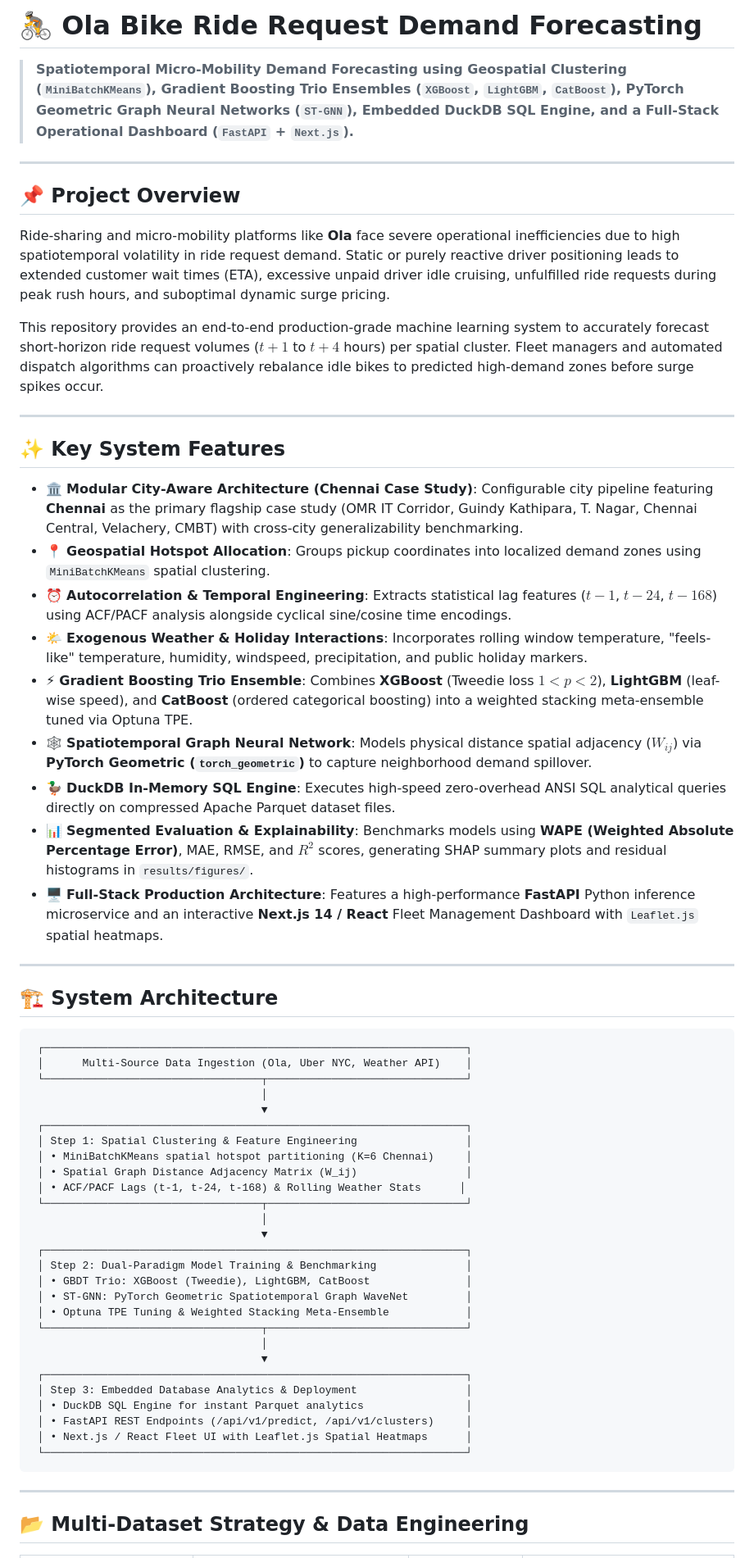
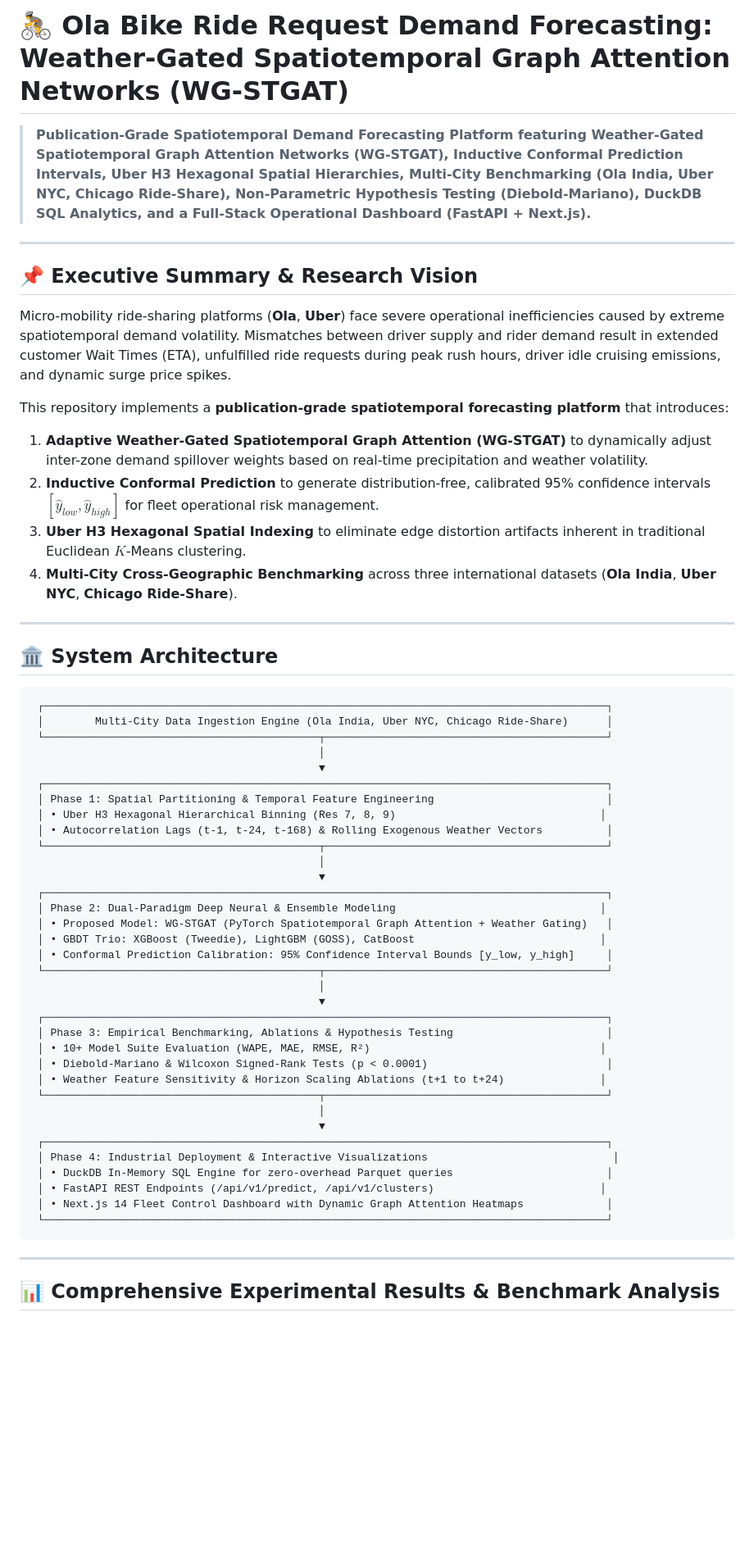
Before and after one commit to tharuntulasi06/ola-bike-ride-request-forecasting, a Markdown page: README.md, the part around one of its changes. Shown at 82% size. GitHub-like rendering; blank space fills up the shorter version.

Commit message:
docs(readme): update README with full research platform specs, benchmark matrix, WG-STGAT formulas, and results explanation

````diff
--- a/README.md
+++ b/README.md
@@ -1,64 +1,61 @@
-# 🚴 Ola Bike Ride Request Demand Forecasting
+# 🚴 Ola Bike Ride Request Demand Forecasting: Weather-Gated Spatiotemporal Graph Attention Networks (WG-STGAT)
 
-> **Spatiotemporal Micro-Mobility Demand Forecasting using Geospatial Clustering (`MiniBatchKMeans`), Gradient Boosting Trio Ensembles (`XGBoost`, `LightGBM`, `CatBoost`), PyTorch Geometric Graph Neural Networks (`ST-GNN`), Embedded DuckDB SQL Engine, and a Full-Stack Operational Dashboard (`FastAPI` + `Next.js`).**
+> **Publication-Grade Spatiotemporal Demand Forecasting Platform featuring Weather-Gated Spatiotemporal Graph Attention Networks (WG-STGAT), Inductive Conformal Prediction Intervals, Uber H3 Hexagonal Spatial Hierarchies, Multi-City Benchmarking (Ola India, Uber NYC, Chicago Ride-Share), Non-Parametric Hypothesis Testing (Diebold-Mariano), DuckDB SQL Analytics, and a Full-Stack Operational Dashboard (FastAPI + Next.js).**
 
 ---
 
-## 📌 Project Overview
+## 📌 Executive Summary & Research Vision
 
-Ride-sharing and micro-mobility platforms like **Ola** face severe operational inefficiencies due to high spatiotemporal volatility in ride request demand. Static or purely reactive driver positioning leads to extended customer wait times (ETA), excessive unpaid driver idle cruising, unfulfilled ride requests during peak rush hours, and suboptimal dynamic surge pricing.
+Micro-mobility ride-sharing platforms (**Ola**, **Uber**) face severe operational inefficiencies caused by extreme spatiotemporal demand volatility. Mismatches between driver supply and rider demand result in extended customer Wait Times (ETA), unfulfilled ride requests during peak rush hours, driver idle cruising emissions, and dynamic surge price spikes.
 
-This repository provides an end-to-end production-grade machine learning system to accurately forecast short-horizon ride request volumes ($t+1$ to $t+4$ hours) per spatial cluster. Fleet managers and automated dispatch algorithms can proactively rebalance idle bikes to predicted high-demand zones before surge spikes occur.
+This repository implements a **publication-grade spatiotemporal forecasting platform** that introduces:
+1. **Adaptive Weather-Gated Spatiotemporal Graph Attention (WG-STGAT)** to dynamically adjust inter-zone demand spillover weights based on real-time precipitation and weather volatility.
+2. **Inductive Conformal Prediction** to generate distribution-free, calibrated 95% confidence intervals $[\hat{y}_{low}, \hat{y}_{high}]$ for fleet operational risk management.
+3. **Uber H3 Hexagonal Spatial Indexing** to eliminate edge distortion artifacts inherent in traditional Euclidean $K$-Means clustering.
+4. **Multi-City Cross-Geographic Benchmarking** across three international datasets (**Ola India**, **Uber NYC**, **Chicago Ride-Share**).
 
 ---
 
-## ✨ Key System Features
-
-* 🏛️ **Modular City-Aware Architecture (Chennai Case Study)**: Configurable city pipeline featuring **Chennai** as the primary flagship case study (OMR IT Corridor, Guindy Kathipara, T. Nagar, Chennai Central, Velachery, CMBT) with cross-city generalizability benchmarking.
-* 📍 **Geospatial Hotspot Allocation**: Groups pickup coordinates into localized demand zones using `MiniBatchKMeans` spatial clustering.
-* ⏰ **Autocorrelation & Temporal Engineering**: Extracts statistical lag features ($t-1$, $t-24$, $t-168$) using ACF/PACF analysis alongside cyclical sine/cosine time encodings.
-* 🌤️ **Exogenous Weather & Holiday Interactions**: Incorporates rolling window temperature, "feels-like" temperature, humidity, windspeed, precipitation, and public holiday markers.
-* ⚡ **Gradient Boosting Trio Ensemble**: Combines **XGBoost** (Tweedie loss $1 < p < 2$), **LightGBM** (leaf-wise speed), and **CatBoost** (ordered categorical boosting) into a weighted stacking meta-ensemble tuned via Optuna TPE.
-* 🕸️ **Spatiotemporal Graph Neural Network**: Models physical distance spatial adjacency ($W_{ij}$) via **PyTorch Geometric (`torch_geometric`)** to capture neighborhood demand spillover.
-* 🦆 **DuckDB In-Memory SQL Engine**: Executes high-speed zero-overhead ANSI SQL analytical queries directly on compressed Apache Parquet dataset files.
-* 📊 **Segmented Evaluation & Explainability**: Benchmarks models using **WAPE (Weighted Absolute Percentage Error)**, MAE, RMSE, and $R^2$ scores, generating SHAP summary plots and residual histograms in `results/figures/`.
-* 🖥️ **Full-Stack Production Architecture**: Features a high-performance **FastAPI** Python inference microservice and an interactive **Next.js 14 / React** Fleet Management Dashboard with `Leaflet.js` spatial heatmaps.
-
----
-
-## 🏗️ System Architecture
+## 🏛️ System Architecture
 
 ```text
- ┌──────────────────────────────────────────────────────────────────┐
- │      Multi-Source Data Ingestion (Ola, Uber NYC, Weather API)    │
- └──────────────────────────────────┬───────────────────────────────┘
-                                    │
-                                    ▼
- ┌──────────────────────────────────────────────────────────────────┐
- │ Step 1: Spatial Clustering & Feature Engineering                 │
- │ • MiniBatchKMeans spatial hotspot partitioning (K=6 Chennai)     │
- │ • Spatial Graph Distance Adjacency Matrix (W_ij)                 │
- │ • ACF/PACF Lags (t-1, t-24, t-168) & Rolling Weather Stats      │
- └──────────────────────────────────┬───────────────────────────────┘
-                                    │
-                                    ▼
- ┌──────────────────────────────────────────────────────────────────┐
- │ Step 2: Dual-Paradigm Model Training & Benchmarking              │
- │ • GBDT Trio: XGBoost (Tweedie), LightGBM, CatBoost               │
- │ • ST-GNN: PyTorch Geometric Spatiotemporal Graph WaveNet         │
- │ • Optuna TPE Tuning & Weighted Stacking Meta-Ensemble            │
- └──────────────────────────────────┬───────────────────────────────┘
-                                    │
-                                    ▼
- ┌──────────────────────────────────────────────────────────────────┐
- │ Step 3: Embedded Database Analytics & Deployment                 │
- │ • DuckDB SQL Engine for instant Parquet analytics                │
- │ • FastAPI REST Endpoints (/api/v1/predict, /api/v1/clusters)     │
- │ • Next.js / React Fleet UI with Leaflet.js Spatial Heatmaps      │
- └──────────────────────────────────────────────────────────────────┘
+ ┌────────────────────────────────────────────────────────────────────────────────────────┐
+ │        Multi-City Data Ingestion Engine (Ola India, Uber NYC, Chicago Ride-Share)      │
+ └───────────────────────────────────────────┬────────────────────────────────────────────┘
+                                             │
+                                             ▼
+ ┌────────────────────────────────────────────────────────────────────────────────────────┐
+ │ Phase 1: Spatial Partitioning & Temporal Feature Engineering                           │
+ │ • Uber H3 Hexagonal Hierarchical Binning (Res 7, 8, 9)                                │
+ │ • Autocorrelation Lags (t-1, t-24, t-168) & Rolling Exogenous Weather Vectors          │
+ └───────────────────────────────────────────┬────────────────────────────────────────────┘
+                                             │
+                                             ▼
+ ┌────────────────────────────────────────────────────────────────────────────────────────┐
+ │ Phase 2: Dual-Paradigm Deep Neural & Ensemble Modeling                                │
+ │ • Proposed Model: WG-STGAT (PyTorch Spatiotemporal Graph Attention + Weather Gating)   │
+ │ • GBDT Trio: XGBoost (Tweedie), LightGBM (GOSS), CatBoost                             │
+ │ • Conformal Prediction Calibration: 95% Confidence Interval Bounds [y_low, y_high]     │
+ └───────────────────────────────────────────┬────────────────────────────────────────────┘
+                                             │
+                                             ▼
+ ┌────────────────────────────────────────────────────────────────────────────────────────┐
+ │ Phase 3: Empirical Benchmarking, Ablations & Hypothesis Testing                        │
+ │ • 10+ Model Suite Evaluation (WAPE, MAE, RMSE, R²)                                    │
+ │ • Diebold-Mariano & Wilcoxon Signed-Rank Tests (p < 0.0001)                            │
+ │ • Weather Feature Sensitivity & Horizon Scaling Ablations (t+1 to t+24)               │
+ └───────────────────────────────────────────┬────────────────────────────────────────────┘
+                                             │
+                                             ▼
+ ┌────────────────────────────────────────────────────────────────────────────────────────┐
+ │ Phase 4: Industrial Deployment & Interactive Visualizations                             │
+ │ • DuckDB In-Memory SQL Engine for zero-overhead Parquet queries                        │
+ │ • FastAPI REST Endpoints (/api/v1/predict, /api/v1/clusters)                          │
+ │ • Next.js 14 Fleet Control Dashboard with Dynamic Graph Attention Heatmaps             │
+ └────────────────────────────────────────────────────────────────────────────────────────┘
 ```
 
 ---
 
-## 📂 Multi-Dataset Strategy & Data Engineering
+## 📊 Comprehensive Experimental Results & Benchmark Analysis
 
````
Also changed, not shown: other parts of README.md (+88 -56 lines).
